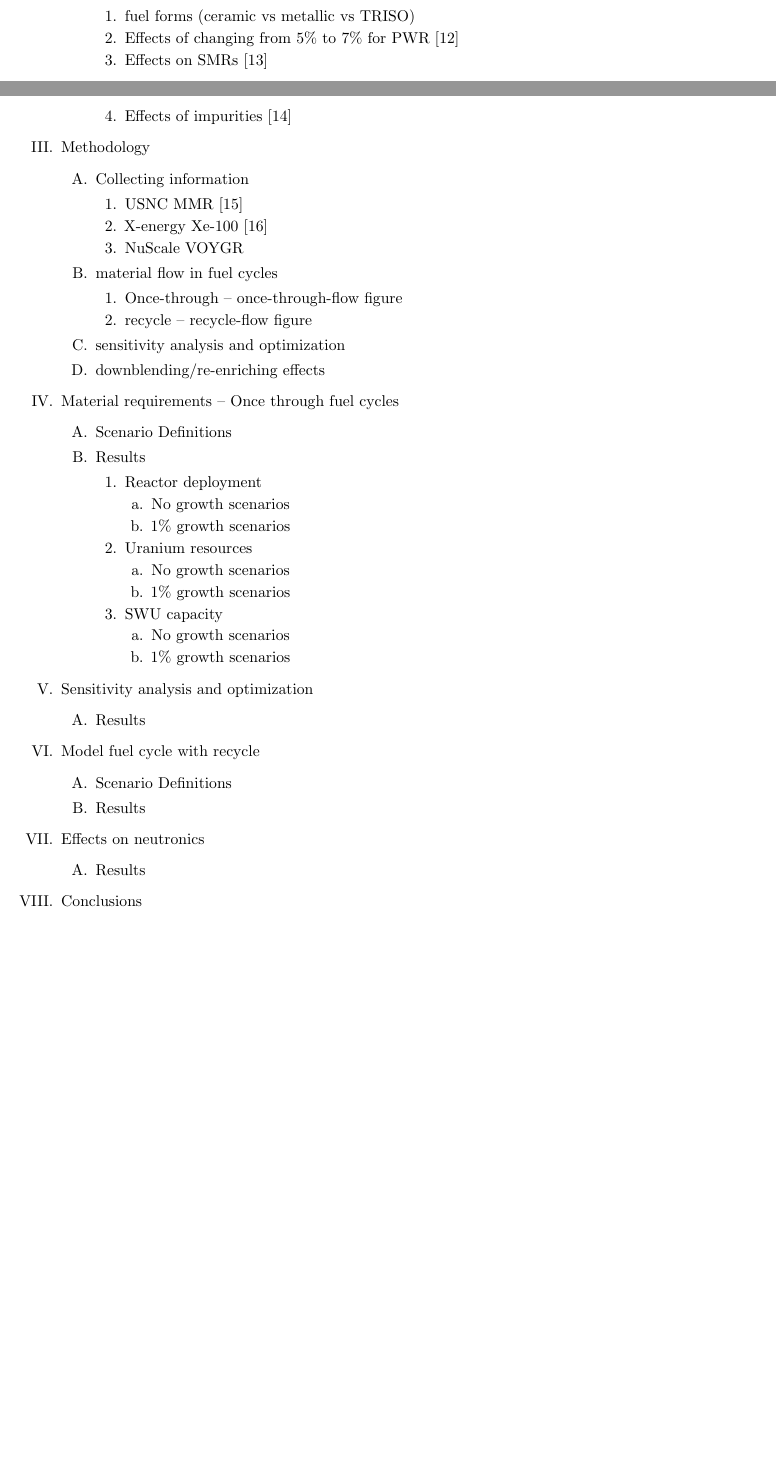
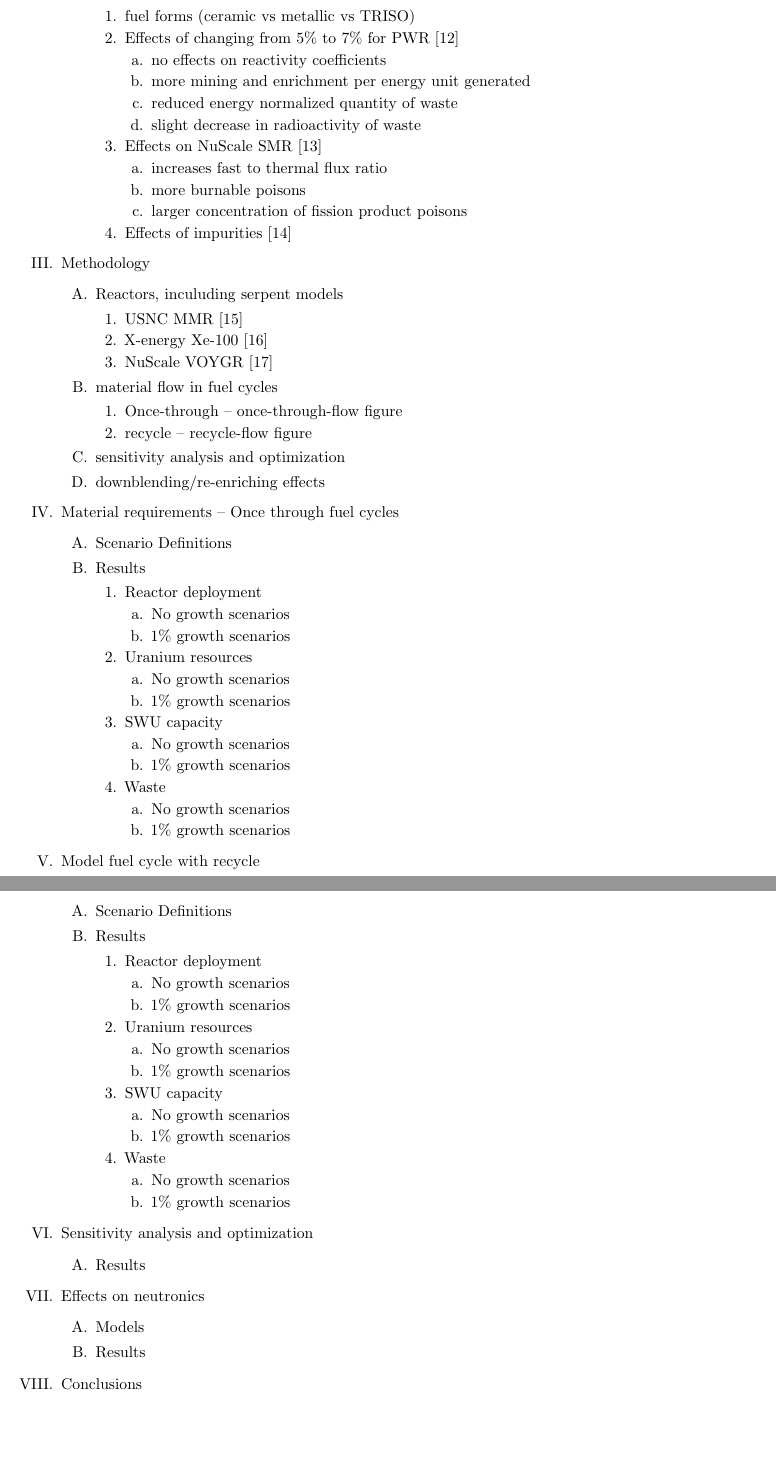
Before and after one commit to abachma2/bachmann-phd-dissertation, a LaTeX document (outline.tex): two parts of pages 1 and 2 of 4 before the commit and two parts of pages 2 and 3 of 5 after it, joined at a grey line, cut so that both start at the same text, the shorter picture padded with empty space. Compiled offline with pdfLaTeX.

Commit message:
added more things to include, more details of sources

```diff
--- a/outline.tex
+++ b/outline.tex
@@ -89,18 +103,29 @@
     \begin{outline}
         \item fuel forms (ceramic vs metallic vs TRISO)
         \item Effects of changing from 5\% to 7\% for PWR \cite{burns_reactor_2020}
-        \item Effects on SMRs \cite{carlson_implications_2022}
+        \begin{outline}
+            \item no effects on reactivity coefficients
+            \item more mining and enrichment per energy unit generated
+            \item reduced energy normalized quantity of waste
+            \item slight decrease in radioactivity of waste
+        \end{outline}
+        \item Effects on NuScale SMR \cite{carlson_implications_2022}
+        \begin{outline}
+            \item increases fast to thermal flux ratio
+            \item more burnable poisons
+            \item larger concentration of fission product poisons
+        \end{outline}
         \item Effects of impurities \cite{celikten_effects_2021}
     \end{outline}
 \end{outline}
 
 \item Methodology
 \begin{outline}
-    \item Collecting information
+    \item Reactors, inculuding serpent models
     \begin{outline}
         \item USNC MMR \cite{hussain_advances_2018}
         \item X-energy Xe-100 \cite{harlan_x-energy_2018}
-        \item NuScale VOYGR
+        \item NuScale VOYGR \cite{nuscale_chapter_2018}
     \end{outline}
     \item material flow in fuel cycles
     \begin{outline}
@@ -131,6 +156,39 @@
             \item No growth scenarios
             \item 1\% growth scenarios
         \end{outline}
+        \item Waste
+        \begin{outline}
+            \item No growth scenarios
+            \item 1\% growth scenarios
+        \end{outline}
+    \end{outline}
+\end{outline}
+
+\item Model fuel cycle with recycle
+\begin{outline}
+    \item Scenario Definitions
+    \item Results
+    \begin{outline}
+        \item Reactor deployment
+        \begin{outline}
+            \item No growth scenarios
+            \item 1\% growth scenarios
+        \end{outline}
+        \item Uranium resources
+        \begin{outline}
+            \item No growth scenarios
+            \item 1\% growth scenarios
+        \end{outline}
+        \item SWU capacity
+        \begin{outline}
+            \item No growth scenarios
+            \item 1\% growth scenarios
+        \end{outline}
+        \item Waste
+        \begin{outline}
+            \item No growth scenarios
+            \item 1\% growth scenarios
+        \end{outline}
     \end{outline}
 \end{outline}
 
@@ -139,14 +197,9 @@
     \item Results
 \end{outline}
 
-\item Model fuel cycle with recycle
-\begin{outline}
-    \item Scenario Definitions
-    \item Results
-\end{outline}
-
 \item Effects on neutronics
 \begin{outline}
+    \item Models
     \item Results
 \end{outline}
 
```
Also changed, not shown: outline.pdf, outline.tex (16 more changed lines).
